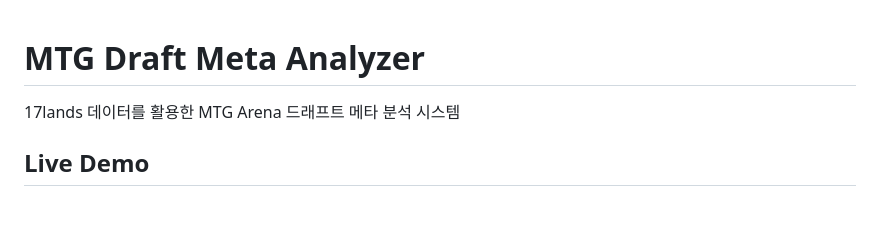
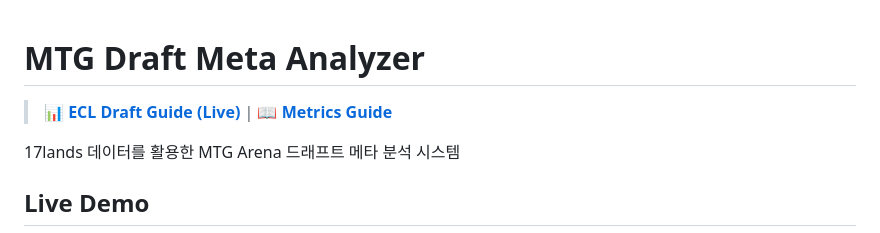
Before and after one commit to 596428/mtg-draft-analyzer, a Markdown page: README.md, the part around the change. GitHub-like rendering; blank space fills up the shorter version.

```diff
--- a/README.md
+++ b/README.md
@@ -1,4 +1,6 @@
 # MTG Draft Meta Analyzer
+
+> **[📊 ECL Draft Guide (Live)](https://mtg-ecl-draft-guide.netlify.app/ecl_premierdraft_2026-01-24_draft_guide)** | **[📖 Metrics Guide](./METRICS_GUIDE.md)**
 
 17lands 데이터를 활용한 MTG Arena 드래프트 메타 분석 시스템
 
```
Also changed, not shown: METRICS_GUIDE.md (added, +132 -0 lines).
